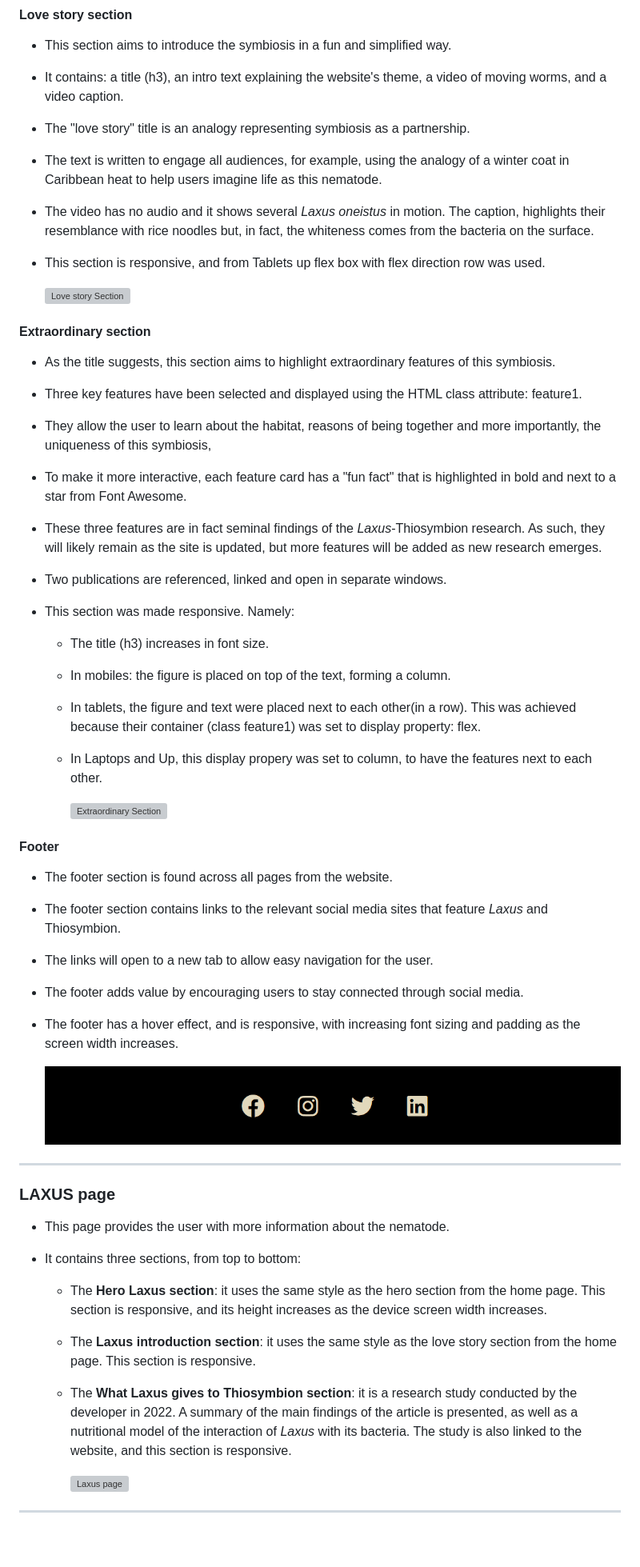
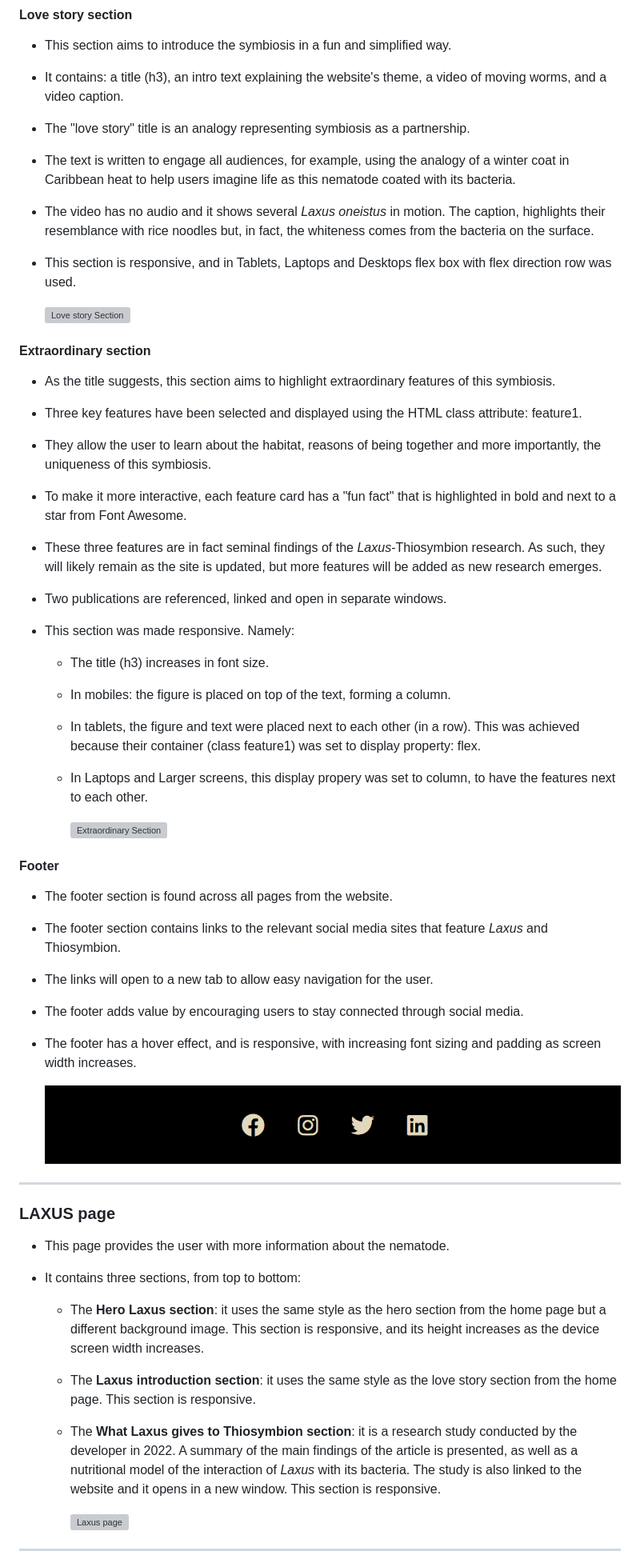
Before and after one commit to ParedesGab/PP1, a Markdown page: README.md, the part around one of its changes. Shown at 80% size. GitHub-like rendering; blank space fills up the shorter version; grey boxes are pictures that could not be loaded.

```diff
--- a/README.md
+++ b/README.md
@@ -154,11 +154,11 @@ Symbiosis is defined as "the living together of differently named organisms" (de
 
 - The "love story" title is an analogy representing symbiosis as a partnership.
 
-- The text is written to engage all audiences, for example, using the analogy of a winter coat in Caribbean heat to help users imagine life as this nematode.
+- The text is written to engage all audiences, for example, using the analogy of a winter coat in Caribbean heat to help users imagine life as this nematode coated with its bacteria.
 
 - The video has no audio and it shows several *Laxus oneistus* in motion. The caption, highlights their resemblance with rice noodles but, in fact, the whiteness comes from the bacteria on the surface.
 
-- This section is responsive, and from Tablets up flex box with flex direction row was used.
+- This section is responsive, and in Tablets, Laptops and Desktops flex box with flex direction row was used.
 
     ![Love story Section](documentation/website-screenshots/love-story-section.png)
 
@@ -168,7 +168,7 @@ Symbiosis is defined as "the living together of differently named organisms" (de
 
 - Three key features have been selected and displayed using the HTML class attribute: feature1.
 
-- They allow the user to learn about the habitat, reasons of being together and more importantly, the uniqueness of this symbiosis,
+- They allow the user to learn about the habitat, reasons of being together and more importantly, the uniqueness of this symbiosis.
 
 - To make it more interactive, each feature card has a "fun fact" that is highlighted in bold and next to a star from Font Awesome.
 
@@ -182,9 +182,9 @@ Symbiosis is defined as "the living together of differently named organisms" (de
 
   - In mobiles: the figure is placed on top of the text, forming a column.
 
-  - In tablets, the figure and text were placed next to each other(in a row). This was achieved because their container (class feature1) was set to display property: flex.
+  - In tablets, the figure and text were placed next to each other (in a row). This was achieved because their container (class feature1) was set to display property: flex.
 
-  - In Laptops and Up, this display propery was set to column, to have the features next to each other.
+  - In Laptops and Larger screens, this display propery was set to column, to have the features next to each other.
 
     ![Extraordinary Section](documentation/website-screenshots/extraordinary-section.png)
 
@@ -198,7 +198,7 @@ Symbiosis is defined as "the living together of differently named organisms" (de
 
 - The footer adds value by encouraging users to stay connected through social media.
 
-- The footer has a hover effect, and is responsive, with increasing font sizing and padding as the screen width increases.
+- The footer has a hover effect, and is responsive, with increasing font sizing and padding as screen width increases.
 
     ![Footer](documentation/website-screenshots/footer-section.png)
 
@@ -209,11 +209,11 @@ Symbiosis is defined as "the living together of differently named organisms" (de
 
 - It contains three sections, from top to bottom:
 
-  - The **Hero Laxus section**: it uses the same style as the hero section from the home page. This section is responsive, and its height increases as the device screen width increases.
+  - The **Hero Laxus section**: it uses the same style as the hero section from the home page but a different background image. This section is responsive, and its height increases as the device screen width increases.
 
   - The **Laxus introduction section**: it uses the same style as the love story section from the home page. This section is responsive.
 
-  - The **What Laxus gives to Thiosymbion section**: it is a research study conducted by the developer in 2022. A summary of the main findings of the article is presented, as well as a nutritional model of the interaction of *Laxus* with its bacteria. The study is also linked to the website, and this section is responsive.
+  - The **What Laxus gives to Thiosymbion section**: it is a research study conducted by the developer in 2022. A summary of the main findings of the article is presented, as well as a nutritional model of the interaction of *Laxus* with its bacteria. The study is also linked to the website and it opens in a new window. This section is responsive.
 
     ![Laxus page](documentation/website-screenshots/laxus-page.png)
 
```
Also changed, not shown: other parts of README.md (+32 -32 lines).
